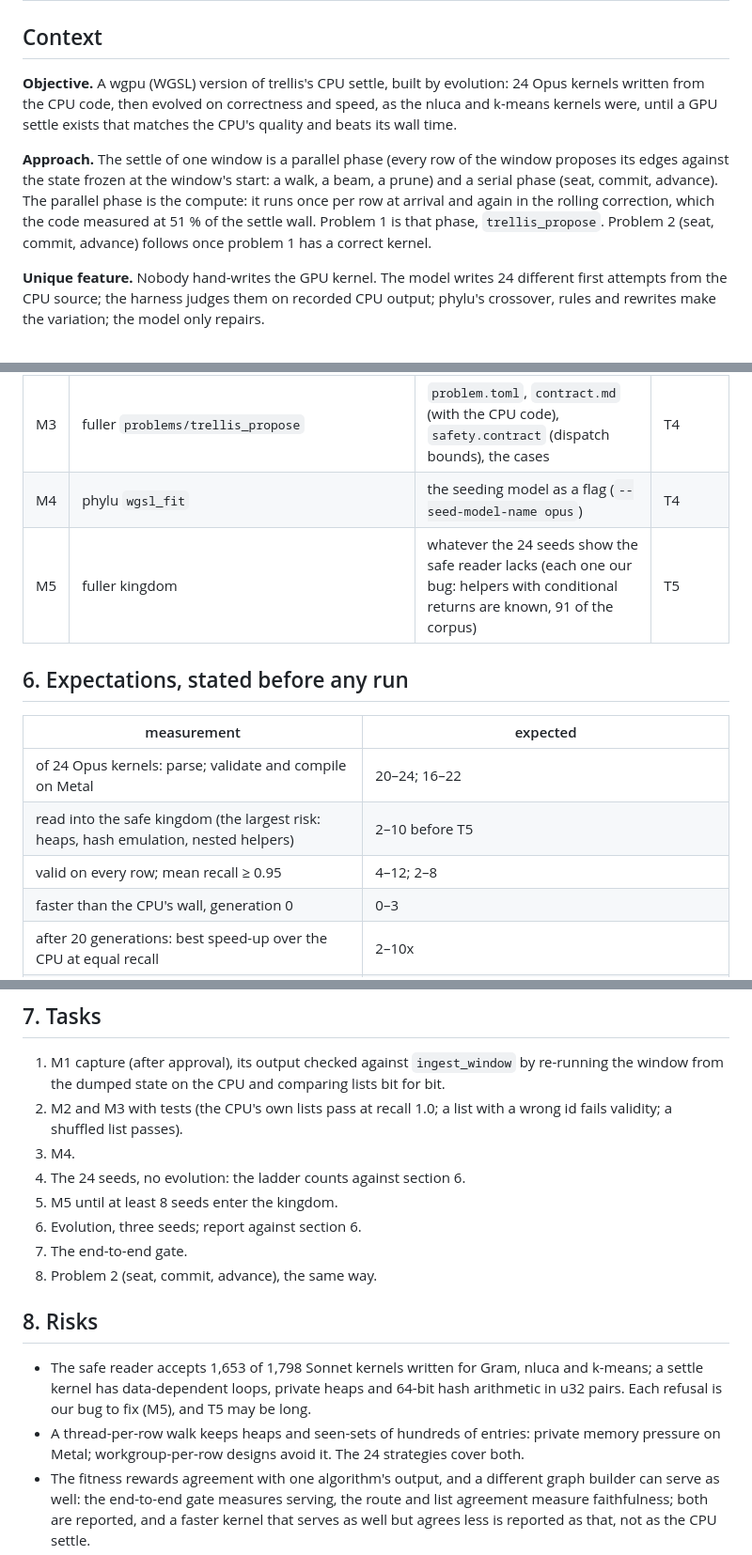
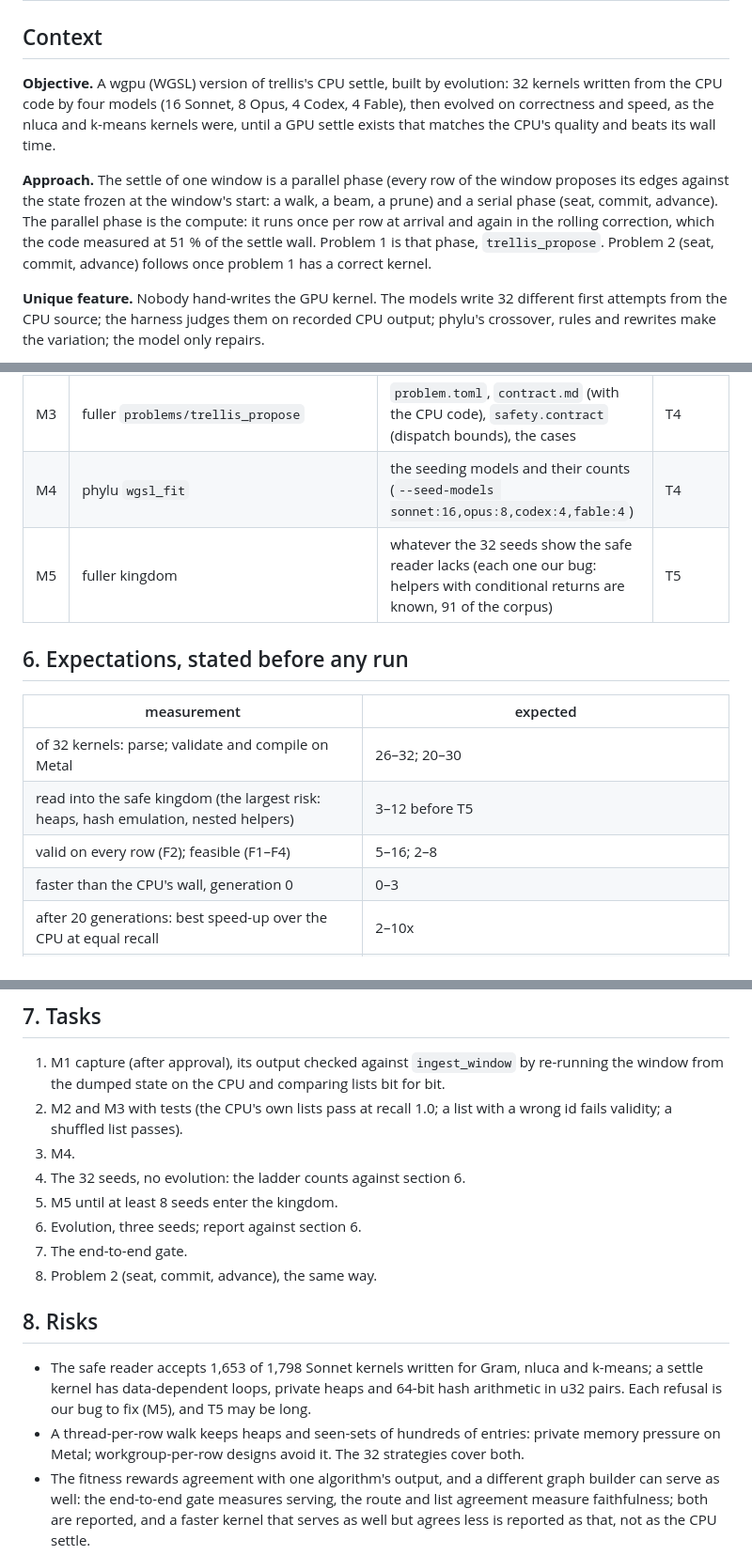
Before and after one commit to Gamakon/fuller, a Markdown page: docs/PLAN_settle_evolution.md, 3 parts joined by grey strips. Shown at 94% size. GitHub-like rendering.

```diff
--- a/docs/PLAN_settle_evolution.md
+++ b/docs/PLAN_settle_evolution.md
@@ -3,7 +3,7 @@
 ## Context
 
 **Objective.** A wgpu (WGSL) version of trellis's CPU settle, built by evolution:
-24 Opus kernels written from the CPU code, then evolved on correctness and speed,
+32 kernels written from the CPU code by four models (16 Sonnet, 8 Opus, 4 Codex, 4 Fable), then evolved on correctness and speed,
 as the nluca and k-means kernels were, until a GPU settle exists that matches the
 CPU's quality and beats its wall time.
 
@@ -14,7 +14,7 @@ compute: it runs once per row at arrival and again in the rolling correction, wh
 the code measured at 51 % of the settle wall. Problem 1 is that phase, `trellis_propose`.
 Problem 2 (seat, commit, advance) follows once problem 1 has a correct kernel.
 
-**Unique feature.** Nobody hand-writes the GPU kernel. The model writes 24 different
+**Unique feature.** Nobody hand-writes the GPU kernel. The models write 32 different
 first attempts from the CPU source; the harness judges them on recorded CPU output;
 phylu's crossover, rules and rewrites make the variation; the model only repairs.
 
@@ -128,16 +149,16 @@ repairs (arm B, the fastest on both its seeds), three seeds. One GPU process at
 | M1 | qdrant `ultradimdb/examples/settle_capture.rs` (approval: Andrew; there both `trellis` and `noise_floor` are reachable) | runs the reference shape through `SettleStream` in the production posture; at windows 5, 25, 49 writes the frozen state flattened, the window's rows, the CPU's outputs and its timed wall; no library change | T2 |
 | M2 | fuller harness | an output kind `neighbours` (validity and recall above) and a speed reference from the case (`reference_ms`) when the problem has no shipped kernel | T2 |
 | M3 | fuller `problems/trellis_propose` | `problem.toml`, `contract.md` (with the CPU code), `safety.contract` (dispatch bounds), the cases | T4 |
-| M4 | phylu `wgsl_fit` | the seeding model as a flag (`--seed-model-name opus`) | T4 |
-| M5 | fuller kingdom | whatever the 24 seeds show the safe reader lacks (each one our bug: helpers with conditional returns are known, 91 of the corpus) | T5 |
+| M4 | phylu `wgsl_fit` | the seeding models and their counts (`--seed-models sonnet:16,opus:8,codex:4,fable:4`) | T4 |
+| M5 | fuller kingdom | whatever the 32 seeds show the safe reader lacks (each one our bug: helpers with conditional returns are known, 91 of the corpus) | T5 |
 
 ## 6. Expectations, stated before any run
 
 | measurement | expected |
 |---|---|
-| of 24 Opus kernels: parse; validate and compile on Metal | 20–24; 16–22 |
-| read into the safe kingdom (the largest risk: heaps, hash emulation, nested helpers) | 2–10 before T5 |
-| valid on every row; mean recall ≥ 0.95 | 4–12; 2–8 |
+| of 32 kernels: parse; validate and compile on Metal | 26–32; 20–30 |
+| read into the safe kingdom (the largest risk: heaps, hash emulation, nested helpers) | 3–12 before T5 |
+| valid on every row (F2); feasible (F1–F4) | 5–16; 2–8 |
 | faster than the CPU's wall, generation 0 | 0–3 |
 | after 20 generations: best speed-up over the CPU at equal recall | 2–10x |
 | the CPU's propose wall for one 1,000-row window (all cores) | 0.1–1 s; measured by M1 before any budget is set |
@@ -150,7 +171,7 @@ repairs (arm B, the fastest on both its seeds), three seeds. One GPU process at
 2. M2 and M3 with tests (the CPU's own lists pass at recall 1.0; a list with a wrong id
    fails validity; a shuffled list passes).
 3. M4.
-4. The 24 seeds, no evolution: the ladder counts against section 6.
+4. The 32 seeds, no evolution: the ladder counts against section 6.
 5. M5 until at least 8 seeds enter the kingdom.
 6. Evolution, three seeds; report against section 6.
 7. The end-to-end gate.
@@ -162,7 +183,7 @@ repairs (arm B, the fastest on both its seeds), three seeds. One GPU process at
   k-means; a settle kernel has data-dependent loops, private heaps and 64-bit hash
   arithmetic in u32 pairs. Each refusal is our bug to fix (M5), and T5 may be long.
 - A thread-per-row walk keeps heaps and seen-sets of hundreds of entries: private memory
-  pressure on Metal; workgroup-per-row designs avoid it. The 24 strategies cover both.
+  pressure on Metal; workgroup-per-row designs avoid it. The 32 strategies cover both.
 - The fitness rewards agreement with one algorithm's output, and a different graph
   builder can serve as well: the end-to-end gate measures serving, the route and list
   agreement measure faithfulness; both are reported, and a faster kernel that serves
```
Also changed, not shown: other parts of docs/PLAN_settle_evolution.md (+56 -35 lines).
